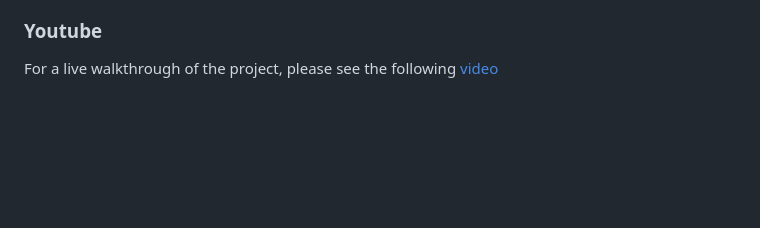
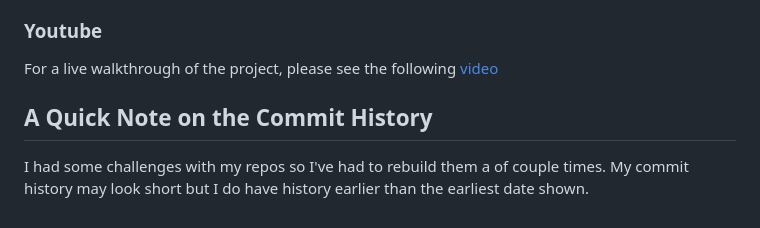
Before and after one commit to sgjohns1-sv/cims1, a Markdown page: README.md, the part around the change. GitHub-like rendering; blank space fills up the shorter version.

```diff
--- a/README.md
+++ b/README.md
@@ -62,3 +62,6 @@ Python Packages Used:
 ### Youtube
 
 For a live walkthrough of the project, please see the following [video](https://youtu.be/jKo5FaNNaNw)
+
+## A Quick Note on the Commit History
+I had some challenges with my repos so I've had to rebuild them a of couple times. My commit history may look short but I do have history earlier than the earliest date shown.
```
